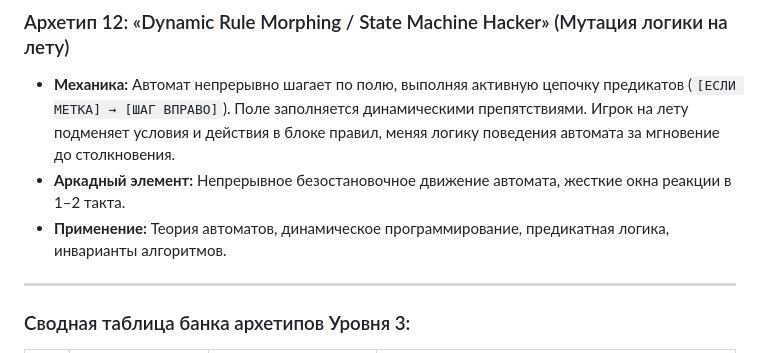
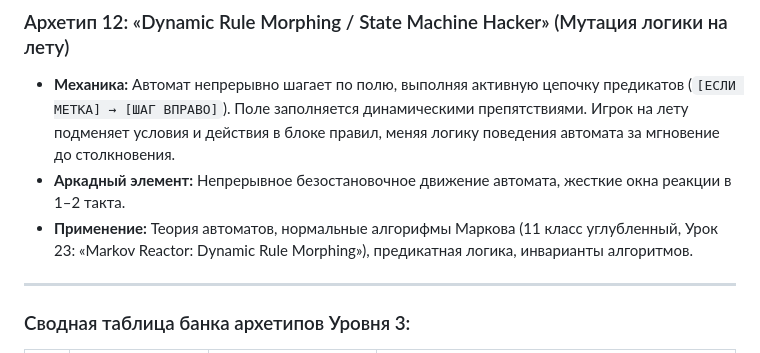
Before and after one commit to va2teen-git/sch-lms, a Markdown page: docs/design-level-3.md, the part around the change. Rendered like a GitHub page.

Commit message:
docs: зафиксировано внедрение Архетипа 12 в Уроке 23 (11 класс углубленный)

```diff
--- a/docs/design-level-3.md
+++ b/docs/design-level-3.md
@@ -89,7 +89,7 @@
 ### Архетип 12: «Dynamic Rule Morphing / State Machine Hacker» (Мутация логики на лету)
 * **Механика:** Автомат непрерывно шагает по полю, выполняя активную цепочку предикатов (`[ЕСЛИ МЕТКА] → [ШАГ ВПРАВО]`). Поле заполняется динамическими препятствиями. Игрок на лету подменяет условия и действия в блоке правил, меняя логику поведения автомата за мгновение до столкновения.
 * **Аркадный элемент:** Непрерывное безостановочное движение автомата, жесткие окна реакции в 1–2 такта.
-* **Применение:** Теория автоматов, динамическое программирование, предикатная логика, инварианты алгоритмов.
+* **Применение:** Теория автоматов, нормальные алгорифмы Маркова (11 класс углубленный, Урок 23: «Markov Reactor: Dynamic Rule Morphing»), предикатная логика, инварианты алгоритмов.
 
 ---
 
```
